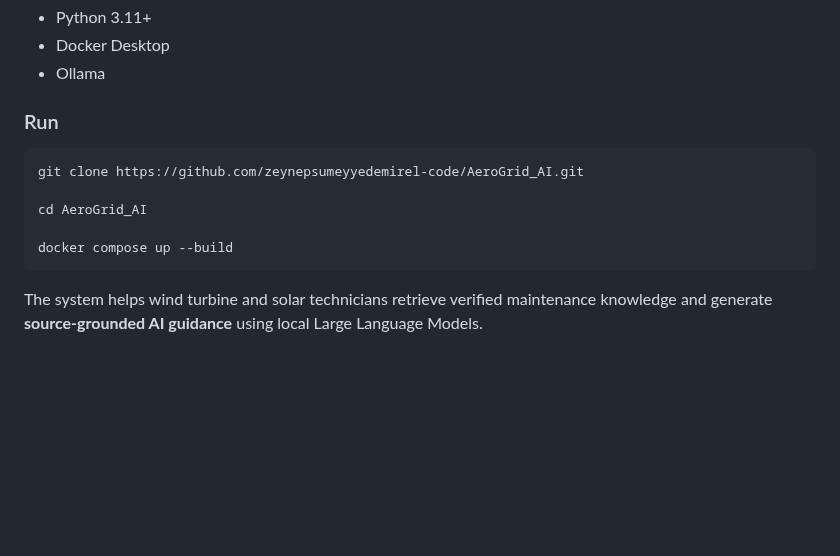
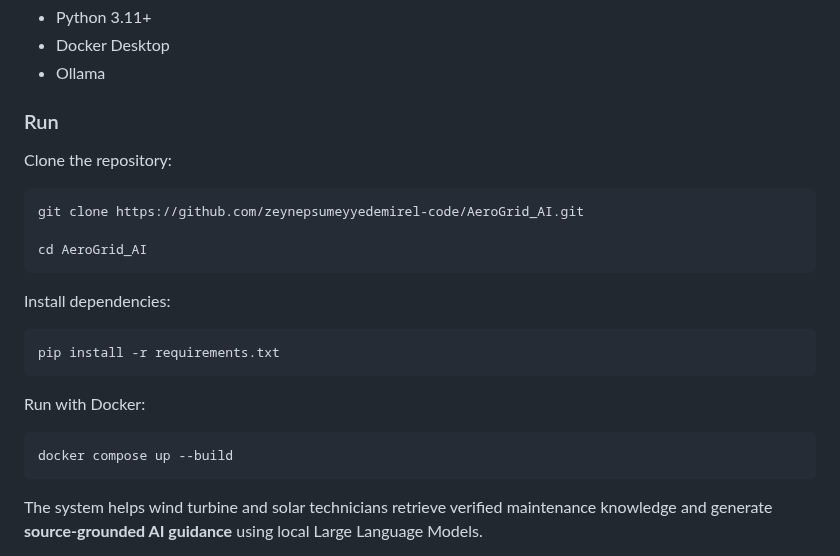
Before and after one commit to zeynepsumeyyedemirel-code/AeroGrid_AI, a Markdown page: README.md, the part around the change. Rendered like a GitHub page; blank space fills up the shorter version.

Commit message:
Improve README quick start instructions

````diff
--- a/README.md
+++ b/README.md
@@ -35,14 +35,24 @@ Inspired by offline RAG architectures such as Microsoft Foundry Local reference
 
 ### Run
 
+Clone the repository:
+
 ```bash
 git clone https://github.com/zeynepsumeyyedemirel-code/AeroGrid_AI.git
 
 cd AeroGrid_AI
+```
 
+Install dependencies:
+
+```bash
+pip install -r requirements.txt
+```
+Run with Docker:
+
+```bash
 docker compose up --build
 ```
-
 The system helps wind turbine and solar technicians retrieve verified maintenance knowledge and generate **source-grounded AI guidance** using local Large Language Models.
 
 AeroGrid AI combines:
````
